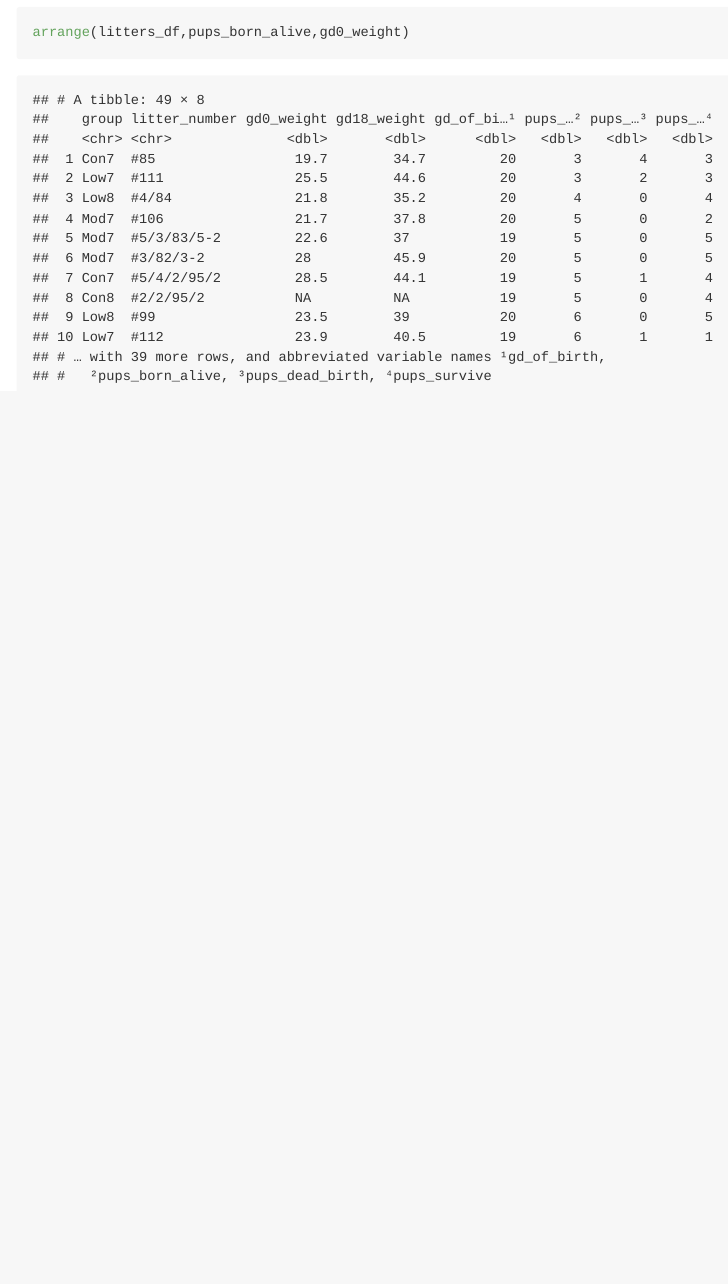
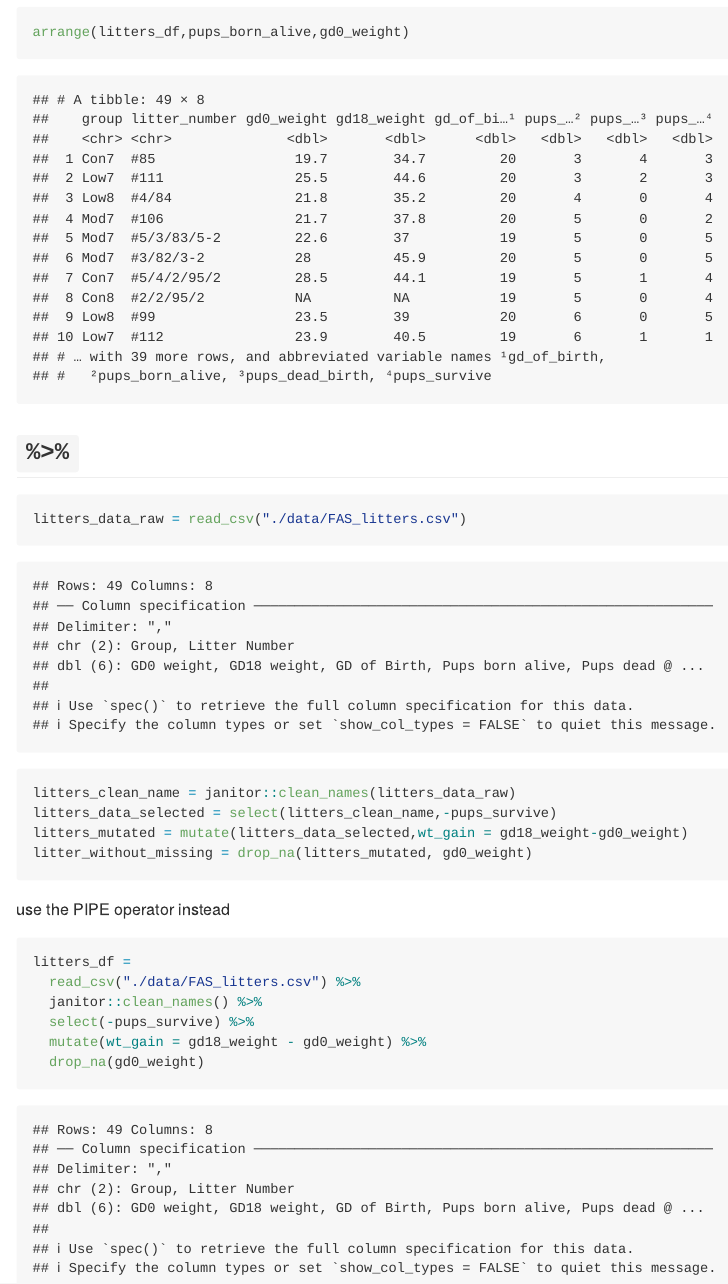
Before and after one commit to Wenjinging/data_wrangling_i, an R Markdown document (data_manipulation.Rmd): the page in a window 1100 px wide, from 8980 px down. The pictures show the output file data_manipulation.md that the author committed with the source, drawn offline in the style of GitHub.

Commit message:
use pipe!

````diff
--- a/data_manipulation.Rmd
+++ b/data_manipulation.Rmd
@@ -103,3 +103,24 @@ arrange(litters_df,pups_born_alive)
 
 arrange(litters_df,pups_born_alive,gd0_weight)
 ```
+
+## `%>%`
+
+```{r}
+litters_data_raw = read_csv("./data/FAS_litters.csv")
+litters_clean_name = janitor::clean_names(litters_data_raw)
+litters_data_selected = select(litters_clean_name,-pups_survive)
+litters_mutated = mutate(litters_data_selected,wt_gain = gd18_weight-gd0_weight)
+litter_without_missing = drop_na(litters_mutated, gd0_weight)
+```
+
+use the PIPE operator instead
+
+```{r}
+litters_df =
+  read_csv("./data/FAS_litters.csv") %>%
+  janitor::clean_names() %>%
+  select(-pups_survive) %>%
+  mutate(wt_gain = gd18_weight - gd0_weight) %>%
+  drop_na(gd0_weight)
+```
````
Also changed, not shown: data_manipulation.md.
